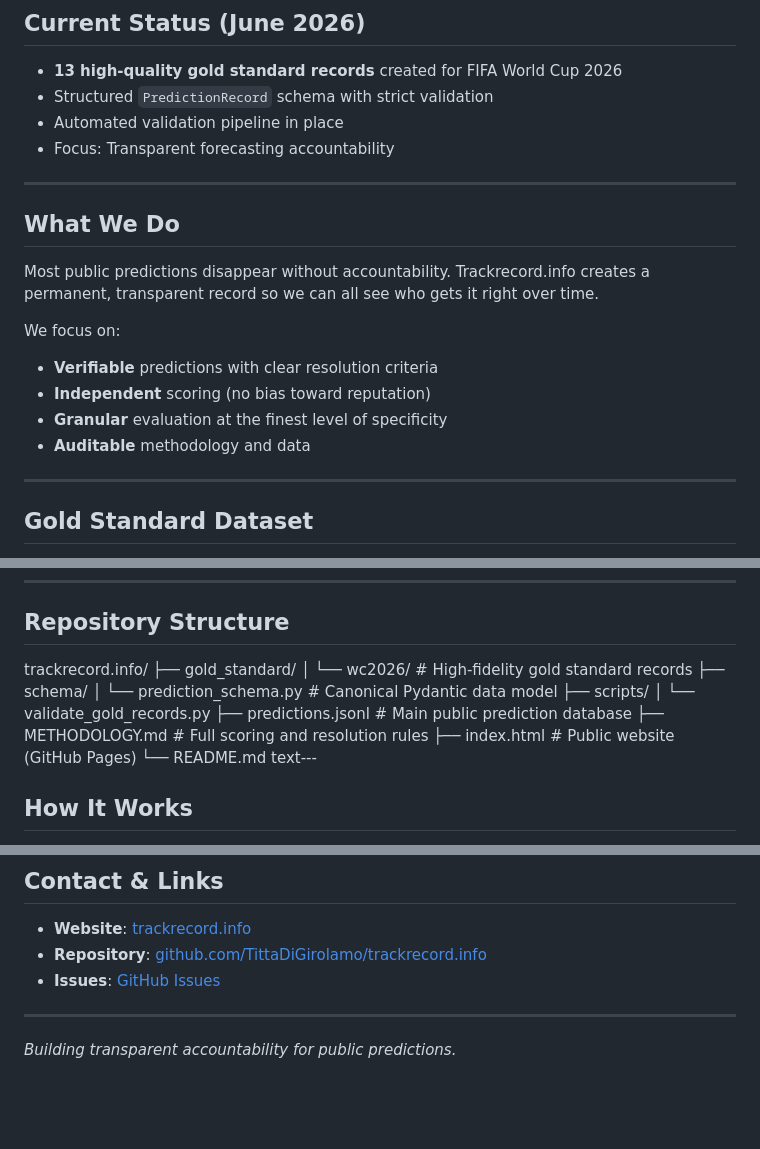
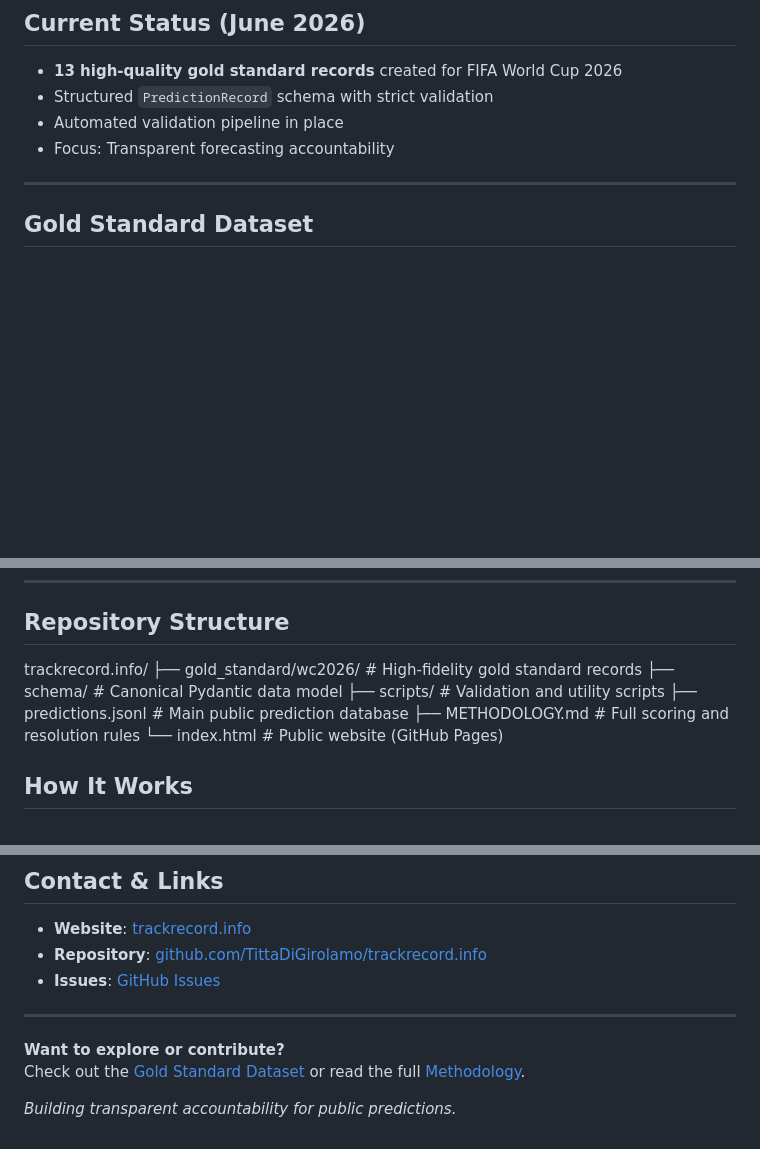
Before and after one commit to TittaDiGirolamo/trackrecord.info, a Markdown page: README.md, 3 parts joined by grey strips. GitHub-like rendering; blank space fills up the shorter version.

```diff
--- a/README.md
+++ b/README.md
@@ -12,18 +12,6 @@ Trackrecord.info systematically compares public predictions from experts and for
 - Structured `PredictionRecord` schema with strict validation
 - Automated validation pipeline in place
 - Focus: Transparent forecasting accountability
-
----
-
-## What We Do
-
-Most public predictions disappear without accountability. Trackrecord.info creates a permanent, transparent record so we can all see who gets it right over time.
-
-We focus on:
-- **Verifiable** predictions with clear resolution criteria
-- **Independent** scoring (no bias toward reputation)
-- **Granular** evaluation at the finest level of specificity
-- **Auditable** methodology and data
 
 ---
 
@@ -49,17 +37,12 @@ The gold standard is used to:
 ## Repository Structure
 
 trackrecord.info/
-├── gold_standard/
-│   └── wc2026/                 # High-fidelity gold standard records
-├── schema/
-│   └── prediction_schema.py    # Canonical Pydantic data model
-├── scripts/
-│   └── validate_gold_records.py
-├── predictions.jsonl           # Main public prediction database
-├── METHODOLOGY.md              # Full scoring and resolution rules
-├── index.html                  # Public website (GitHub Pages)
-└── README.md
-text---
+├── gold_standard/wc2026/     # High-fidelity gold standard records
+├── schema/                   # Canonical Pydantic data model
+├── scripts/                  # Validation and utility scripts
+├── predictions.jsonl         # Main public prediction database
+├── METHODOLOGY.md            # Full scoring and resolution rules
+└── index.html                # Public website (GitHub Pages)
 
 ## How It Works
 
@@ -115,4 +98,7 @@ This project is currently unlicensed. Licensing terms will be defined in a futur
 
 ---
 
+**Want to explore or contribute?**
+Check out the [Gold Standard Dataset](./gold_standard/wc2026/) or read the full [Methodology](./METHODOLOGY.md).
+
 *Building transparent accountability for public predictions.*
```
